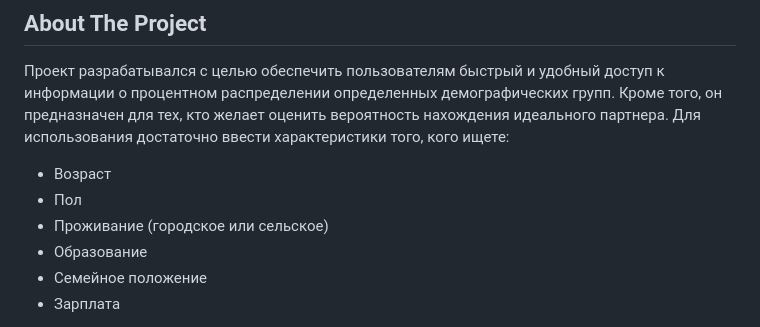
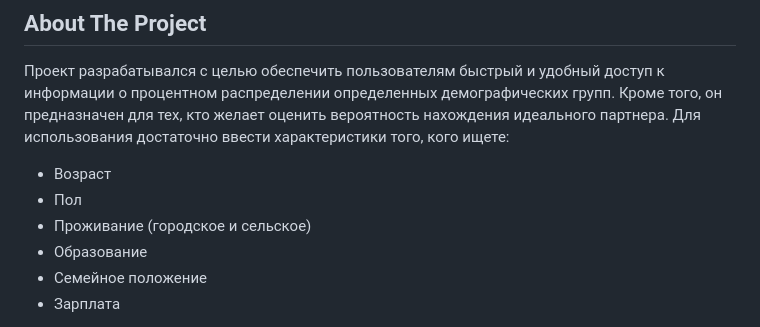
Before and after one commit to OkhotnikovVV/Marriage, a Markdown page: readme.md, the part around the change. Drawn GitHub-style.

Commit message:
и/или

```diff
--- a/readme.md
+++ b/readme.md
@@ -36,7 +36,7 @@
 Для использования достаточно ввести характеристики того, кого ищете:
 * Возраст
 * Пол
-* Проживание (городское или сельское)
+* Проживание (городское и сельское)
 * Образование
 * Семейное положение
 * Зарплата
```
